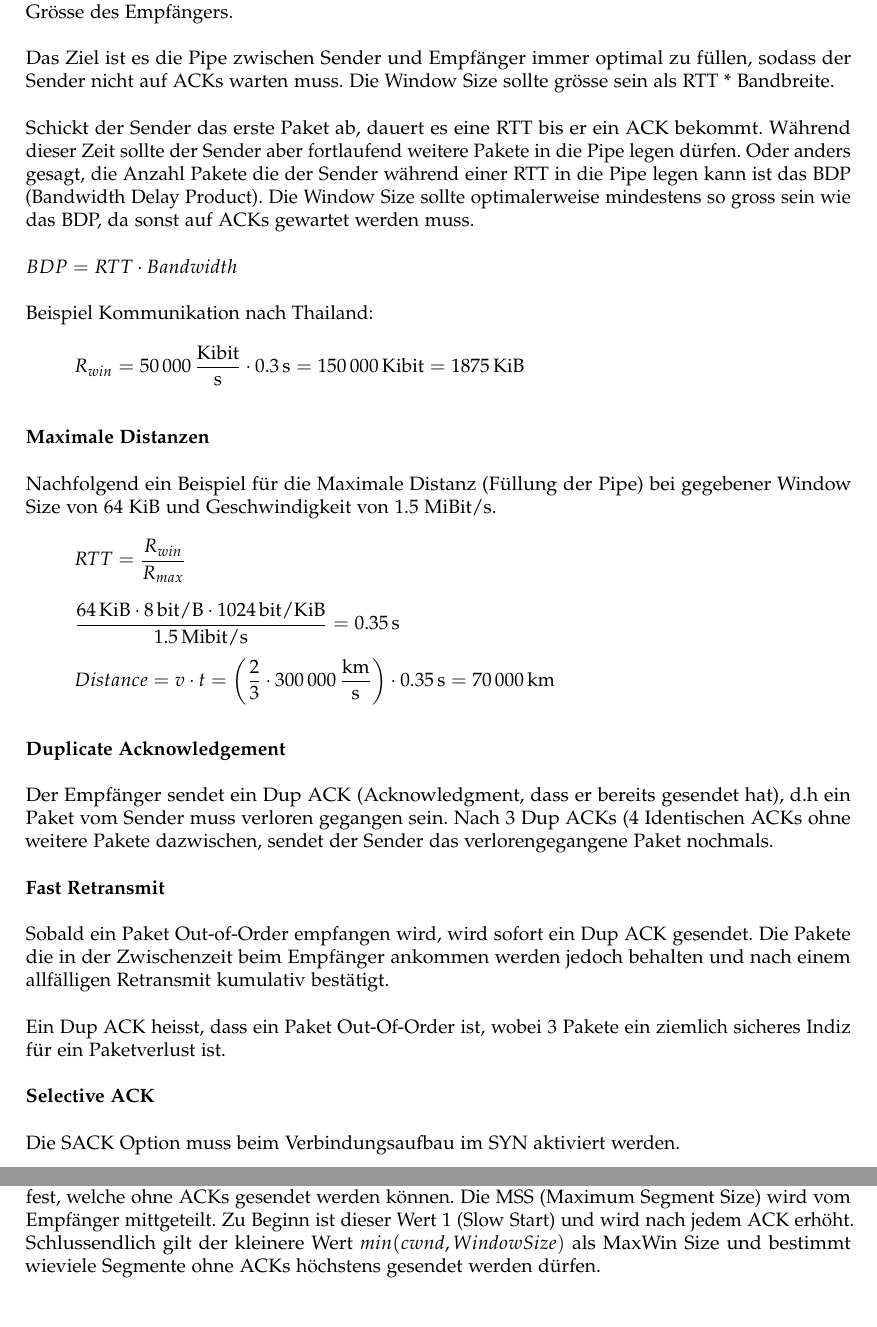
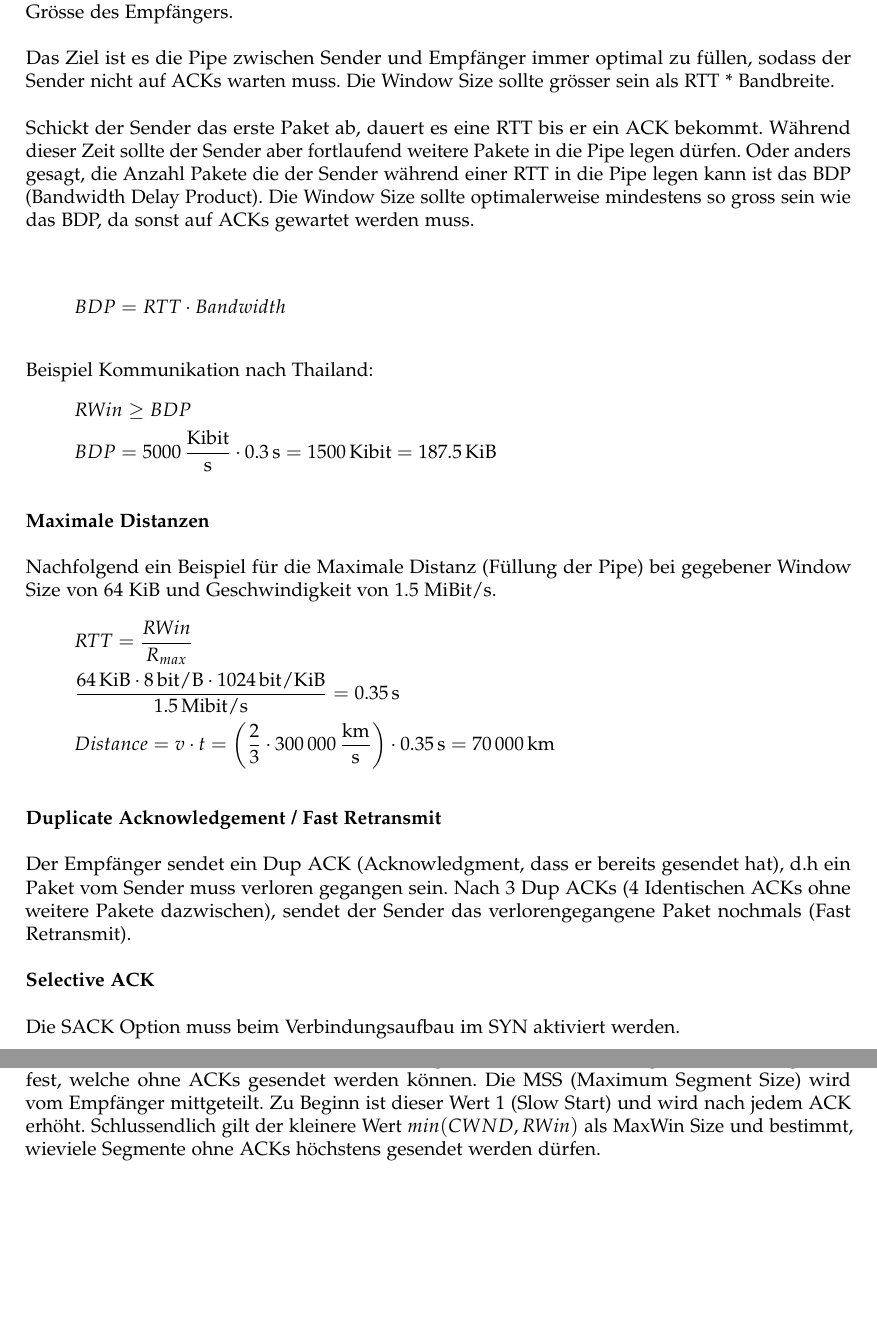
Before and after one commit to HSR-Stud/CN1, a LaTeX document (CN1.tex, which reads sections/3_transport.tex): two parts of pages 16 and 17 of 21, joined at a grey line, cut so that both start at the same text, the shorter picture padded with empty space. Compiled offline with pdfLaTeX; a LaTeX package or settings file that is missing is left out.

Commit message:
TCP fixes

```diff
--- a/sections/3_transport.tex
+++ b/sections/3_transport.tex
@@ -86,7 +86,7 @@ der Sender noch schicken darf, ohne ein ACK erhalten zu haben. Receive Window
 ist die Receive Buffer Grösse des Empfängers.
 
 Das Ziel ist es die Pipe zwischen Sender und Empfänger immer optimal zu füllen,
-sodass der Sender nicht auf ACKs warten muss. Die Window Size sollte grösse
+sodass der Sender nicht auf ACKs warten muss. Die Window Size sollte grösser
 sein als RTT * Bandbreite.
 
 Schickt der Sender das erste Paket ab, dauert es eine RTT bis er ein ACK
@@ -96,43 +96,32 @@ während einer RTT in die Pipe legen kann ist das BDP (Bandwidth Delay Product).
 Die Window Size sollte optimalerweise mindestens so gross sein wie das BDP, da
 sonst auf ACKs gewartet werden muss.
 
-$BDP=RTT \cdot Bandwidth$
+\[
+	BDP=RTT \cdot Bandwidth
+\]
 
 Beispiel Kommunikation nach Thailand:
-\[
-	R_{win} = \SI{50000}{\kibi\bit\per\second} \cdot \SI{.3}{\second} = \SI{150000}{\kibi\bit} = \SI{1875}{\kibi\byte}
-\]
+\begin{align*}
+	& RWin \geq BDP \\
+	& BDP = \SI{5000}{\kibi\bit\per\second} \cdot \SI{.3}{\second} = \SI{1500}{\kibi\bit} = \SI{187.5}{\kibi\byte}
+\end{align*}
 
 \textbf{Maximale Distanzen}
 
 Nachfolgend ein Beispiel für die Maximale Distanz (Füllung der Pipe) bei
 gegebener Window Size von 64 KiB und Geschwindigkeit von 1.5 MiBit/s.
-\[
-	RTT = \frac{R_{win}}{R_{max}}\\
-\]
-\[
-	\frac{\SI{64}{\kibi\byte} \cdot \SI{8}{\bit\per\byte} \cdot
-	\SI{1024}{\bit\per\kibi\byte}}{\SI{1.5}{\mebi\bit\per\second}} = \SI{.35}{s}
-\]
-\[
-	Distance = v \cdot t =\left(\frac{2}{3} \cdot \SI{300000}{\kilo\meter\per\second}\right)\cdot \SI{.35}{s} = \SI{70000}{\kilo\meter}
-\]
+\begin{align*}
+	& RTT = \frac{RWin}{R_{max}} \\
+	& \frac{\SI{64}{\kibi\byte} \cdot \SI{8}{\bit\per\byte} \cdot \SI{1024}{\bit\per\kibi\byte}}{\SI{1.5}{\mebi\bit\per\second}} = \SI{.35}{s} \\
+	& Distance = v \cdot t =\left(\frac{2}{3} \cdot \SI{300000}{\kilo\meter\per\second}\right)\cdot \SI{.35}{s} = \SI{70000}{\kilo\meter}
+\end{align*}
 
-\textbf{Duplicate Acknowledgement}
+\textbf{Duplicate Acknowledgement / Fast Retransmit}
 
 Der Empfänger sendet ein Dup ACK (Acknowledgment, dass er bereits gesendet hat),
 d.h ein Paket vom Sender muss verloren gegangen sein. Nach 3 Dup ACKs (4
-Identischen ACKs ohne weitere Pakete dazwischen, sendet der Sender das
-verlorengegangene Paket nochmals.
-
-\textbf{Fast Retransmit}
-
-Sobald ein Paket Out-of-Order empfangen wird, wird sofort ein Dup ACK gesendet.
-Die Pakete die in der Zwischenzeit beim Empfänger ankommen werden jedoch
-behalten und nach einem allfälligen Retransmit kumulativ bestätigt.
-
-Ein Dup ACK heisst, dass ein Paket Out-Of-Order ist, wobei 3 Pakete ein ziemlich
-sicheres Indiz für ein Paketverlust ist.
+Identischen ACKs ohne weitere Pakete dazwischen), sendet der Sender das
+verlorengegangene Paket nochmals (Fast Retransmit).
 
 \textbf{Selective ACK}
 
@@ -156,8 +145,8 @@ Size wird jedoch nicht kommuniziert, sie stellt nur eine lokale Kontrollgrösse
 dar. Die CWND legt die Anzahl Segmente fest, welche ohne ACKs gesendet werden
 können. Die MSS (Maximum Segment Size) wird vom Empfänger mittgeteilt. Zu Beginn
 ist dieser Wert 1 (Slow Start) und wird nach jedem ACK erhöht. Schlussendlich
-gilt der kleinere Wert $min(cwnd,WindowSize)$ als MaxWin Size und bestimmt
-wieviele Segmente ohne ACKs höchstens gesendet werden dürfen.
+gilt der kleinere Wert $min(CWND, RWin)$ als MaxWin Size und bestimmt, wieviele
+Segmente ohne ACKs höchstens gesendet werden dürfen.
 
 \subsubsection{TCPTrace}
 
```
